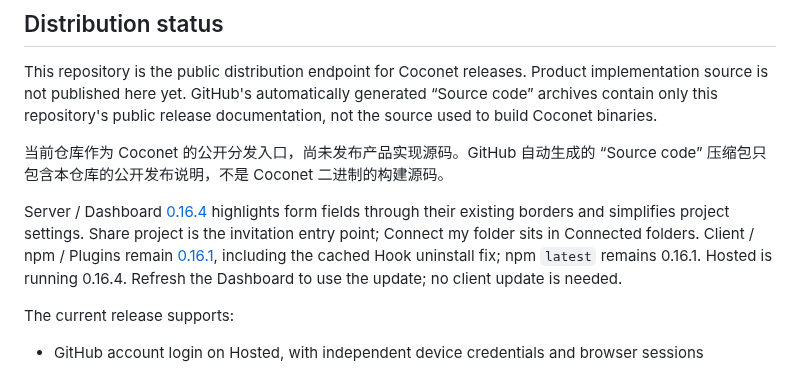
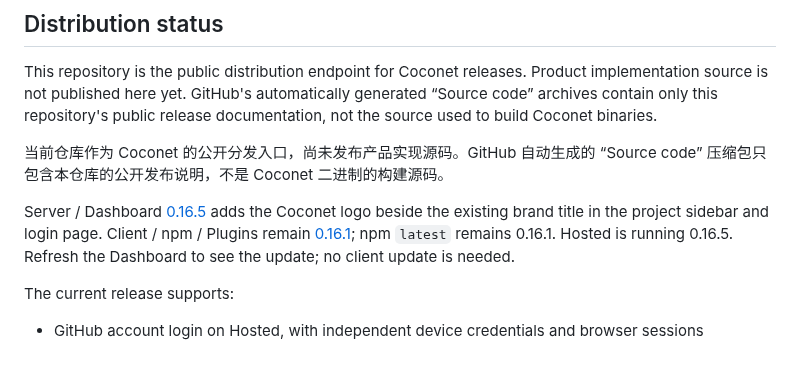
Before and after one commit to xfey/coconet, a Markdown page: README.md, the part around the change. GitHub-like rendering.

Commit message:
Document Dashboard logo in Server 0.16.5

```diff
--- a/README.md
+++ b/README.md
@@ -10,7 +10,7 @@ This repository is the public distribution endpoint for Coconet releases. Produc
 
 当前仓库作为 Coconet 的公开分发入口，尚未发布产品实现源码。GitHub 自动生成的 “Source code” 压缩包只包含本仓库的公开发布说明，不是 Coconet 二进制的构建源码。
 
-Server / Dashboard [0.16.4](https://github.com/xfey/coconet/releases/tag/v0.16.4) highlights form fields through their existing borders and simplifies project settings. Share project is the invitation entry point; Connect my folder sits in Connected folders. Client / npm / Plugins remain [0.16.1](https://github.com/xfey/coconet/releases/tag/v0.16.1), including the cached Hook uninstall fix; npm `latest` remains 0.16.1. Hosted is running 0.16.4. Refresh the Dashboard to use the update; no client update is needed.
+Server / Dashboard [0.16.5](https://github.com/xfey/coconet/releases/tag/v0.16.5) adds the Coconet logo beside the existing brand title in the project sidebar and login page. Client / npm / Plugins remain [0.16.1](https://github.com/xfey/coconet/releases/tag/v0.16.1); npm `latest` remains 0.16.1. Hosted is running 0.16.5. Refresh the Dashboard to see the update; no client update is needed.
 
 The current release supports:
 
```
